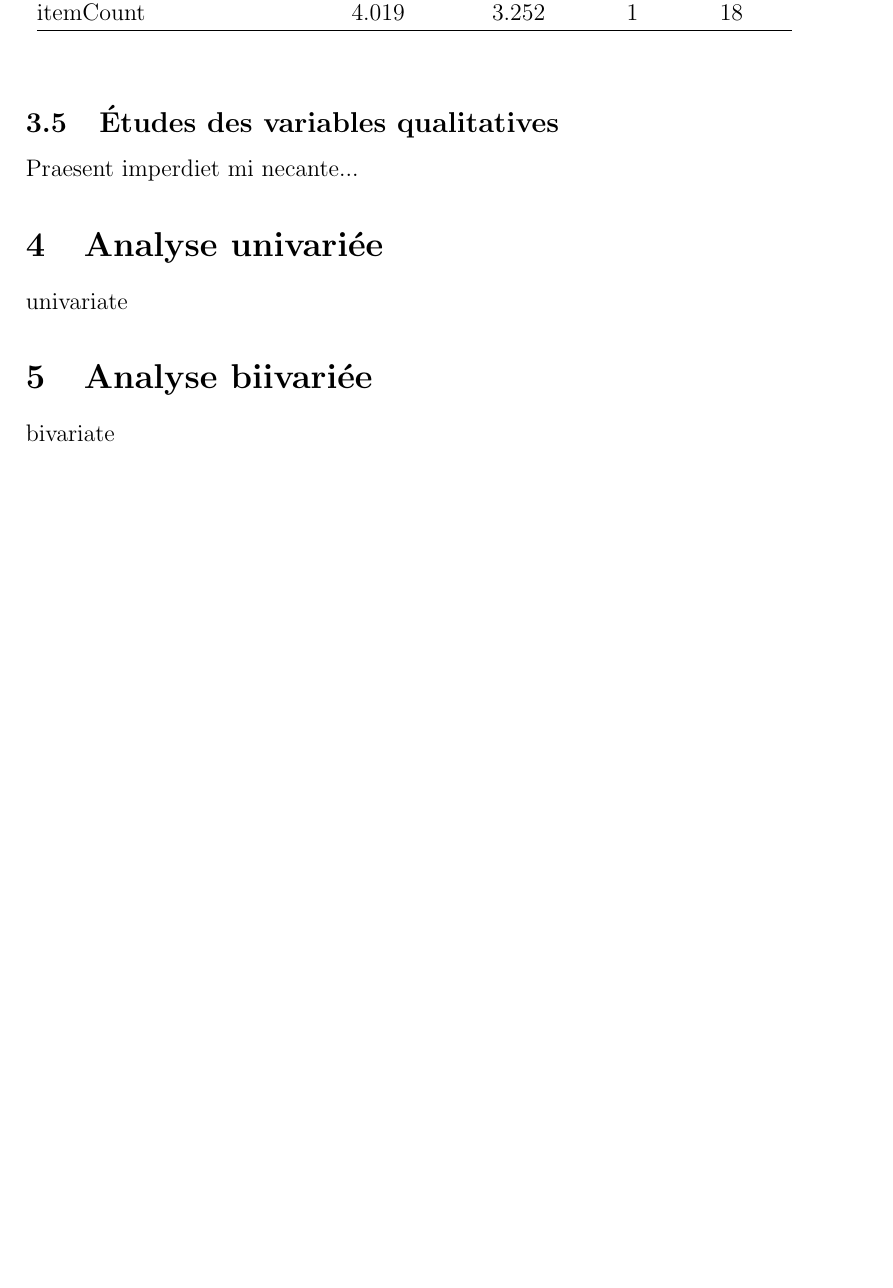
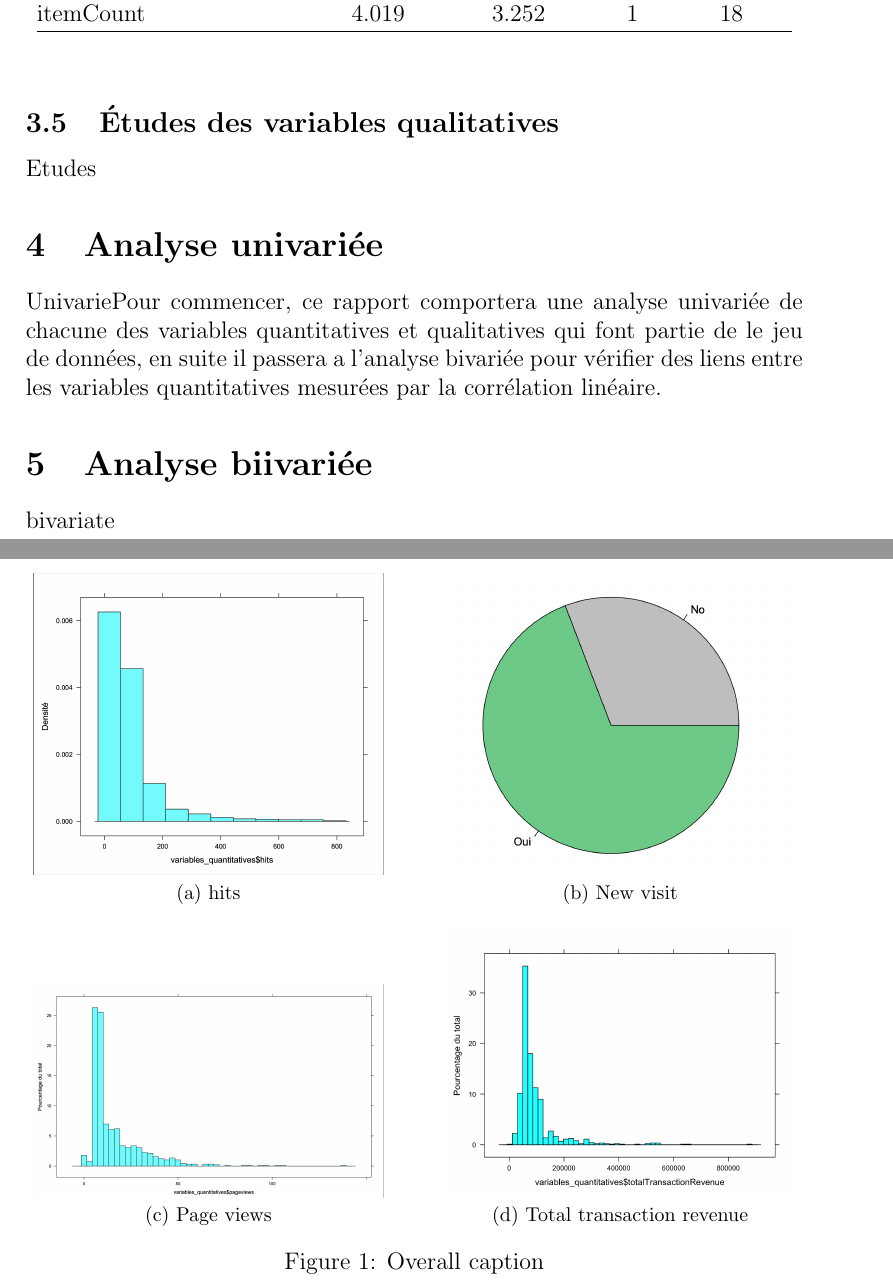
Before and after one commit to Neira1991/STA101, a LaTeX document (project.tex, which reads sections/preliminaryStudy.tex, sections/univariate.tex): part of page 4 of 5 before the commit and two parts of pages 4 and 5 of 6 after it, the two joined at a grey line, cut so that both start at the same text, the shorter picture padded with empty space. Compiled offline with pdfLaTeX.

Commit message:
add images

```diff
--- a/project.tex
+++ b/project.tex
@@ -2,6 +2,8 @@
 \usepackage[utf8]{inputenc}
 \usepackage{multirow}
 \usepackage{longtable}
+\usepackage{subfig}
+\usepackage{graphicx}
 
 \title{STA101 - FOAD : Analyse des données}
 \author{Jhon Steven Neira}
--- a/sections/preliminaryStudy.tex
+++ b/sections/preliminaryStudy.tex
@@ -62,6 +62,4 @@ itemCount & 4.019 & 3.252 & 1  & 18 \\
 
 \subsection{Études des variables qualitatives}
 
-
-
-Praesent imperdiet mi necante...
+Etudes
--- a/sections/univariate.tex
+++ b/sections/univariate.tex
@@ -1,2 +1,28 @@
 % !TEX root = univariate.tex
-univariate
+
+UnivariePour commencer, ce rapport comportera une analyse univariée de chacune des variables quantitatives et qualitatives qui font partie de le jeu de données, en suite il passera a l'analyse bivariée pour vérifier des liens entre les variables quantitatives mesurées par la corrélation linéaire.
+
+\begin{figure}
+    \centering
+    \subfloat[hits]{
+        \label{hits}
+        \includegraphics[width=0.45\textwidth]{scriptsR/imgs/univarie/hits.png}
+    }
+    \hfill
+    \subfloat[New visit]{
+        \label{new_visits}
+        \includegraphics[width=0.45\textwidth]{scriptsR/imgs/univarie/newVisit.png}
+    }
+     \hfill
+    \subfloat[Page views]{
+        \label{page_views}
+        \includegraphics[width=0.45\textwidth]{scriptsR/imgs/univarie/page_views.png}
+    }
+    \hfill
+    \subfloat[Total transaction revenue]{
+        \label{transaction_revenue}
+        \includegraphics[width=0.45\textwidth]{scriptsR/imgs/univarie/TotalTransactionHistogram.png}
+    }
+    \caption{Overall caption}
+    \label{ref_label_overall}
+\end{figure}
```
Also changed, not shown: scriptsR/imgs/univarie/hits.png (added), scriptsR/imgs/univarie/newVisit.png (added), scriptsR/imgs/univarie/page_views.png (added), sections/collect.tex (line endings or trailing spaces).
